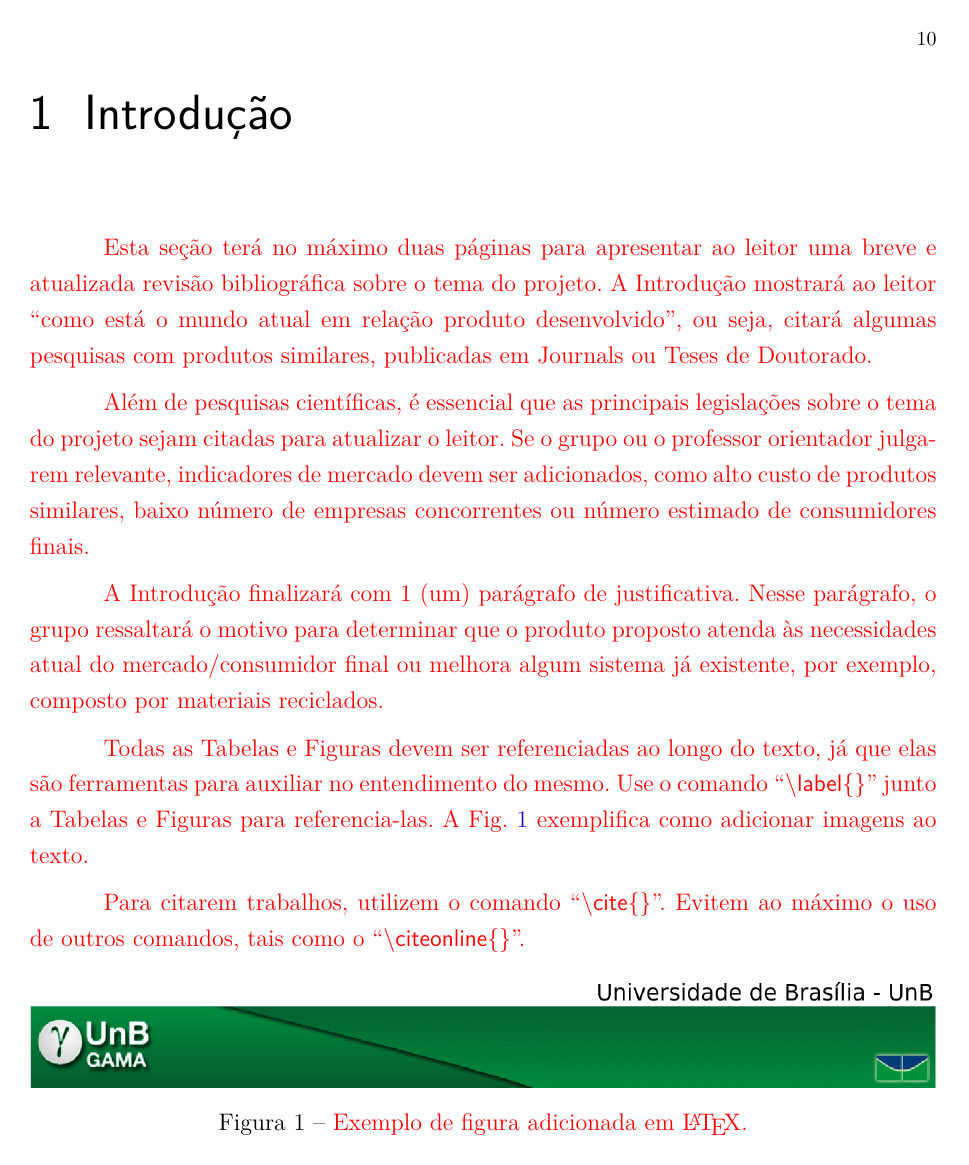
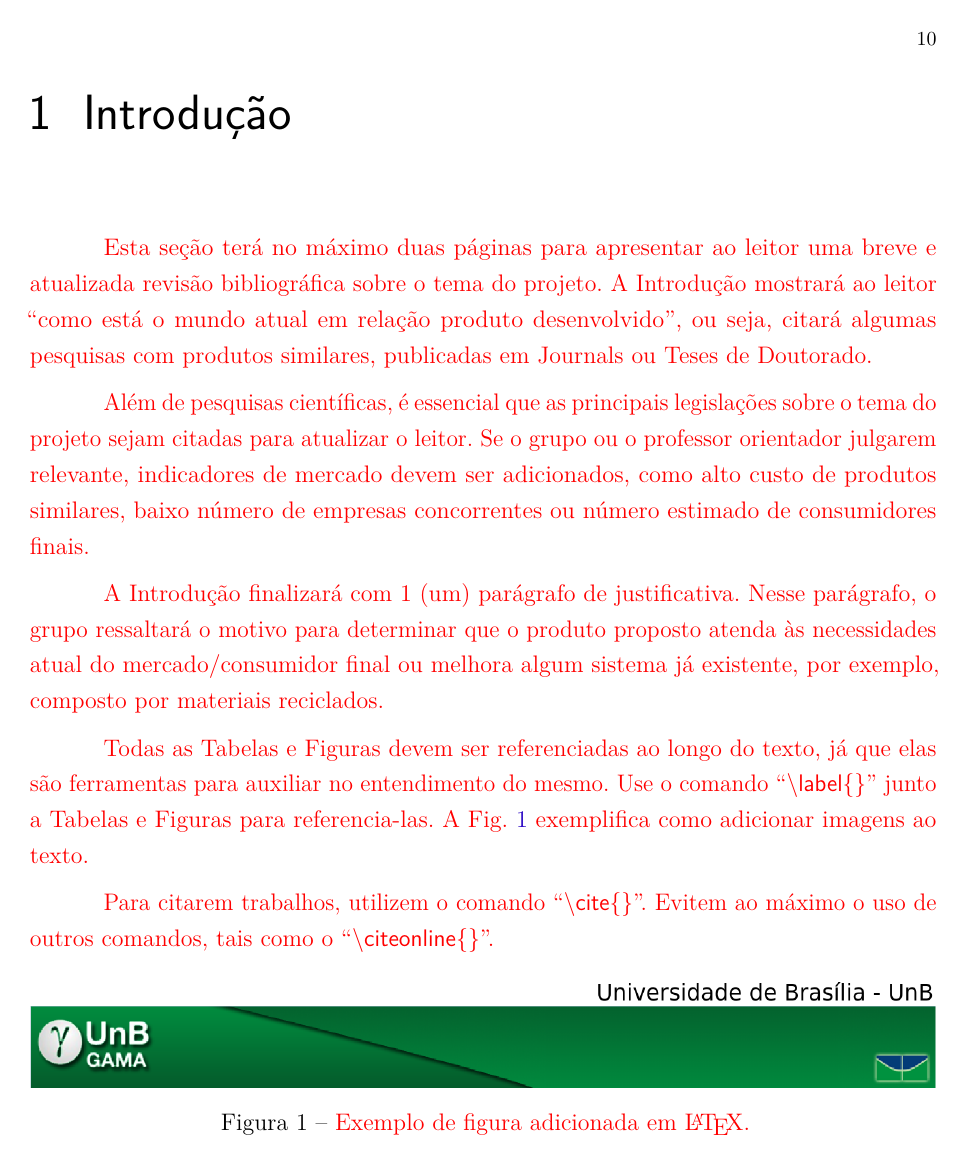
Before and after one commit to fcte-pi1/2026_1_PI1_Grupo02_Juliana, a LaTeX thesis (docs/relatorio/relatorio.tex, which reads docs/relatorio/fixos/pacotes.tex): page 11 of 33. Compiled offline with pdfLaTeX.

Commit message:
corrige ordem a importacao de pacotes latex e atualiza gitignore

```diff
--- a/docs/relatorio/fixos/pacotes.tex
+++ b/docs/relatorio/fixos/pacotes.tex
@@ -1,18 +1,34 @@
-\usepackage{cmap}
-\usepackage{longtable}
-\usepackage{lmodern}
+% Codificação e fontes
 \usepackage[T1]{fontenc}
 \usepackage[utf8]{inputenc}
+\usepackage{lmodern}
+\usepackage{textcomp}
+\usepackage{bold-extra}
+
+% Estrutura e layout
+\usepackage{longtable}
+\usepackage{makecell}
+\usepackage{pdflscape}
+\usepackage{eso-pic}
 \usepackage{lastpage}
 \usepackage{indentfirst}
+
+% Gráficos e cores
+\usepackage{graphicx}
 \usepackage{color}
-\usepackage{graphicx}
+
+% Unidades
 \usepackage{units}
+
+% Citações ABNT (ANTES do hyperref)
+\usepackage[alf]{abntex2cite}
+
+% Backref (ANTES do hyperref)
 \usepackage[brazilian,hyperpageref]{backref}
+
+% Microtipografia (resolve overfull/underfull)
+\usepackage{microtype}
+\setlength{\emergencystretch}{2em}
+
+% Hyperlinks — SEMPRE por último
 \usepackage{hyperref}
-\usepackage[alf]{abntex2cite}
-\usepackage{bold-extra}
-\usepackage{eso-pic}
-\usepackage{pdflscape}
-\usepackage{makecell}
-\usepackage{textcomp}
```
Also changed, not shown: 1 other file.
